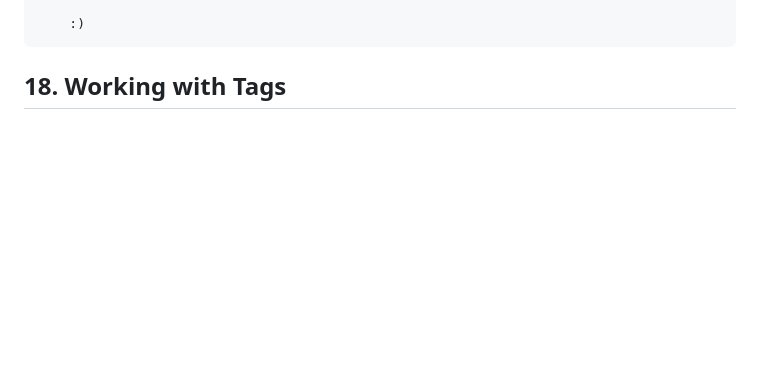
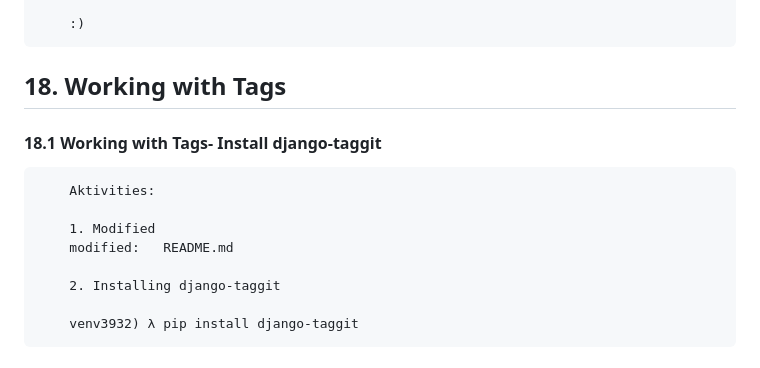
Before and after one commit to gurnitha/django-nest-multivendor, a Markdown page: README.md, the part around the change. Rendered like a GitHub page; blank space fills up the shorter version.

Commit message:
18.1 Working with Tags- Install django-taggit

```diff
--- a/README.md
+++ b/README.md
@@ -1355,3 +1355,15 @@ Github repository: https://github.com/gurnitha/django-nest-multivendor
 
 
 ## 18. Working with Tags
+
+
+#### 18.1 Working with Tags- Install django-taggit
+
+        Aktivities:
+
+        1. Modified
+        modified:   README.md
+
+        2. Installing django-taggit
+
+        venv3932) λ pip install django-taggit
```
